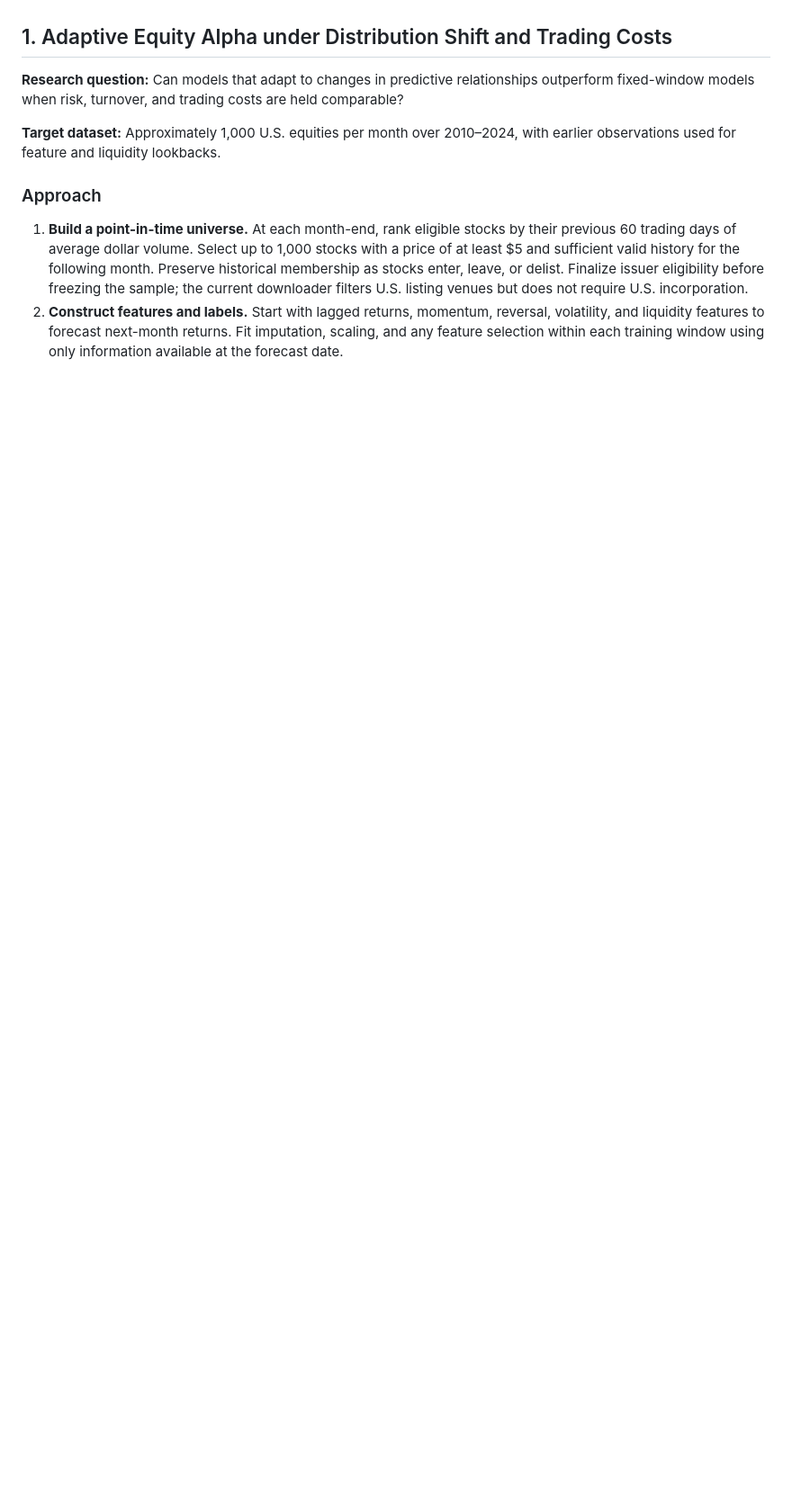
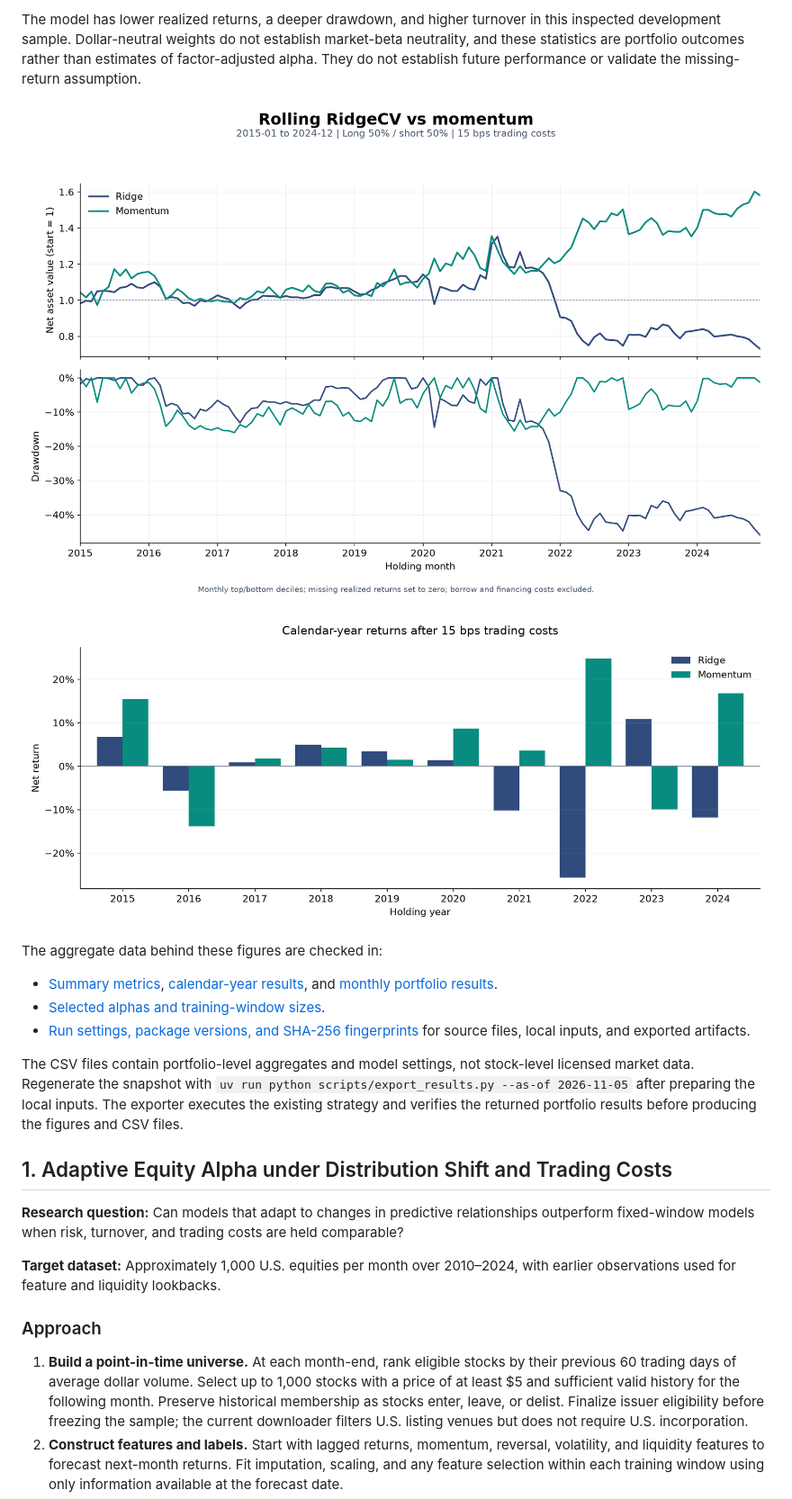
Before and after one commit to RyanHou0303/buyside1, a Markdown page: README.md, the part around one of its changes. Shown at 90% size. GitHub-like rendering; pictures changed too: docs/results/annual_returns.png (added), docs/results/nav_drawdown.png (added); blank space fills up the shorter version.

```diff
--- a/README.md
+++ b/README.md
@@ -14,3 +27,16 @@ This run verifies the research workflow; controlled comparisons and empirical co
+The model has lower realized returns, a deeper drawdown, and higher turnover in this inspected development sample. Dollar-neutral weights do not establish market-beta neutrality, and these statistics are portfolio outcomes rather than estimates of factor-adjusted alpha. They do not establish future performance or validate the missing-return assumption.
+
+![Net NAV and drawdown for rolling RidgeCV and the momentum benchmark](docs/results/nav_drawdown.png)
+
+![Calendar-year net returns for RidgeCV and momentum at 15 bps trading costs](docs/results/annual_returns.png)
+
+The aggregate data behind these figures are checked in:
+
+- [Summary metrics](docs/results/summary.csv), [calendar-year results](docs/results/annual_results.csv), and [monthly portfolio results](docs/results/monthly_results.csv).
+- [Selected alphas and training-window sizes](docs/results/selected_alphas.csv).
+- [Run settings, package versions, and SHA-256 fingerprints](docs/results/manifest.json) for source files, local inputs, and exported artifacts.
+
+The CSV files contain portfolio-level aggregates and model settings, not stock-level licensed market data. Regenerate the snapshot with `uv run python scripts/export_results.py --as-of 2026-11-05` after preparing the local inputs. The exporter executes the existing strategy and verifies the returned portfolio results before producing the figures and CSV files.
 
 ## 1. Adaptive Equity Alpha under Distribution Shift and Trading Costs
 
```
Also changed, not shown: other parts of README.md (+53 -28 lines), 8 other files.
